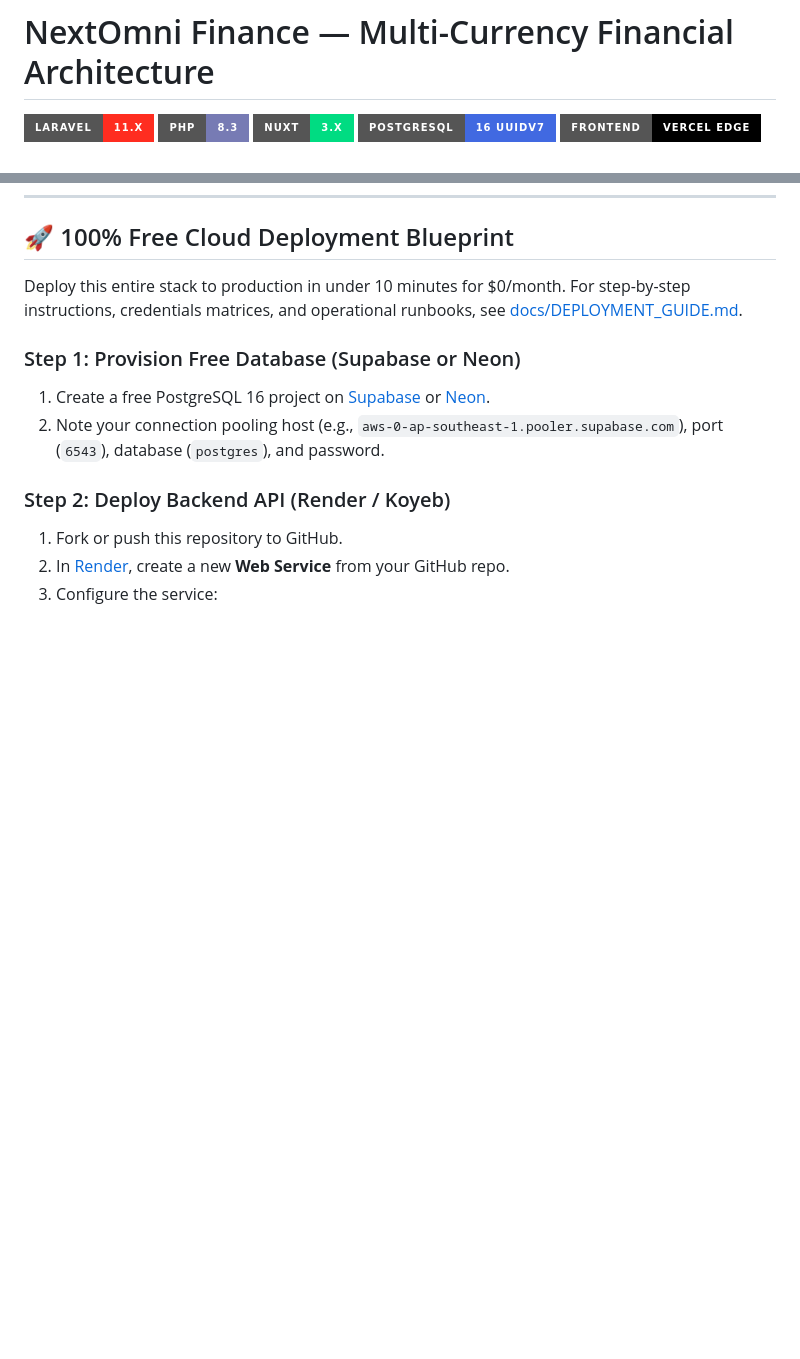
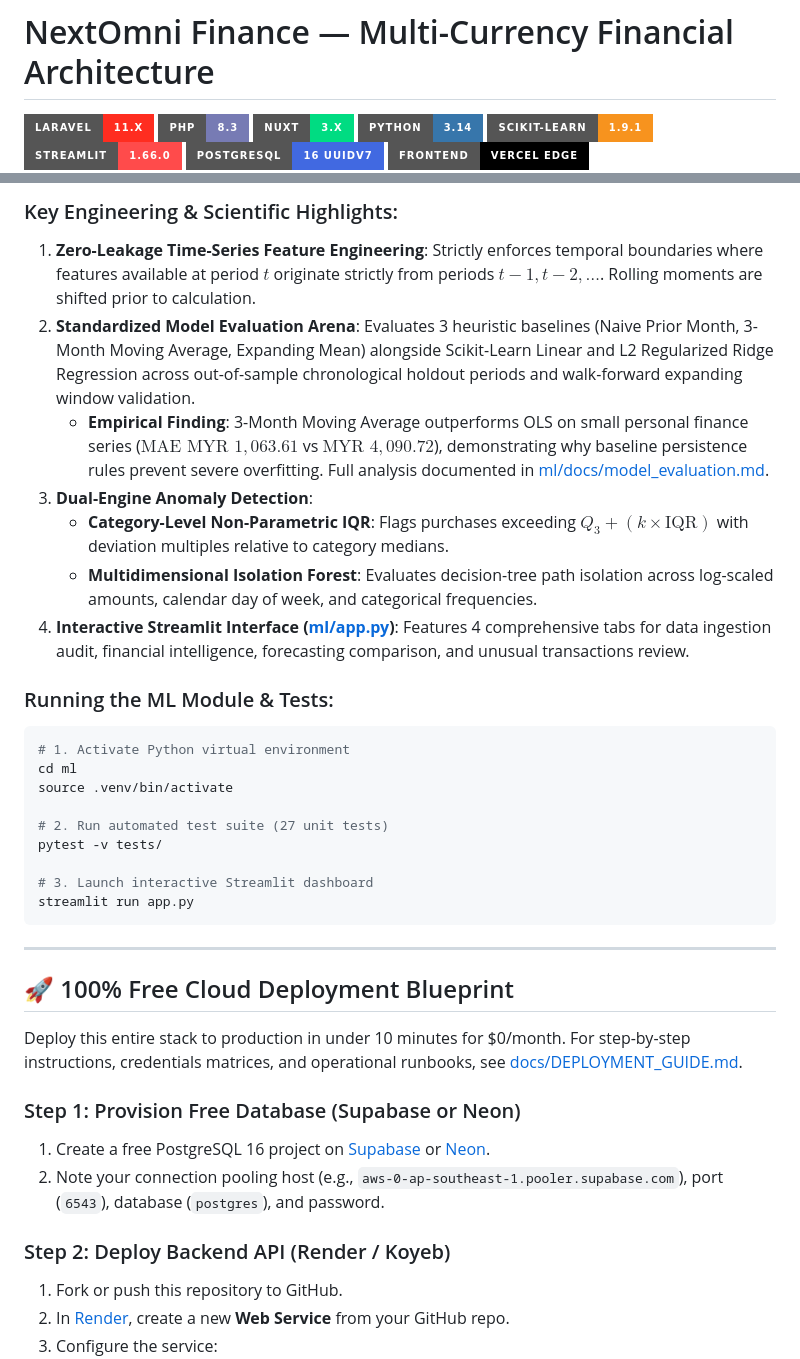
Before and after one commit to ezralai/nextomni-finance, a Markdown page: README.md, 2 parts joined by grey strips. Drawn GitHub-style; badges without logos; blank space fills up the shorter version.

Commit message:
docs: update root README to showcase data science and machine learning engine

````diff
--- a/README.md
+++ b/README.md
@@ -3,6 +3,9 @@
 [![Laravel 11](https://img.shields.io/badge/Laravel-11.x-FF2D20?style=for-the-badge&logo=laravel&logoColor=white)](https://laravel.com)
 [![PHP 8.3](https://img.shields.io/badge/PHP-8.3-777BB4?style=for-the-badge&logo=php&logoColor=white)](https://php.net)
 [![Nuxt 3](https://img.shields.io/badge/Nuxt-3.x-00DC82?style=for-the-badge&logo=nuxt.js&logoColor=white)](https://nuxt.com)
+[![Python 3.14](https://img.shields.io/badge/Python-3.14-3776AB?style=for-the-badge&logo=python&logoColor=white)](https://python.org)
+[![Scikit-Learn](https://img.shields.io/badge/Scikit--Learn-1.9.1-F7931E?style=for-the-badge&logo=scikit-learn&logoColor=white)](https://scikit-learn.org)
+[![Streamlit](https://img.shields.io/badge/Streamlit-1.66.0-FF4B4B?style=for-the-badge&logo=streamlit&logoColor=white)](https://streamlit.io)
 [![PostgreSQL 16](https://img.shields.io/badge/PostgreSQL-16_UUIDv7-4169E1?style=for-the-badge&logo=postgresql&logoColor=white)](https://www.postgresql.org)
 [![Vercel Edge](https://img.shields.io/badge/Frontend-Vercel_Edge-000000?style=for-the-badge&logo=vercel&logoColor=white)](https://vercel.com)
 [![Render / Koyeb](https://img.shields.io/badge/Backend-Render_Docker-46E3B7?style=for-the-badge&logo=render&logoColor=white)](https://render.com)
@@ -143,3 +163,31 @@ php artisan test
+### Key Engineering & Scientific Highlights:
+1. **Zero-Leakage Time-Series Feature Engineering**:
+   Strictly enforces temporal boundaries where features available at period $t$ originate strictly from periods $t-1, t-2, \dots$. Rolling moments are shifted prior to calculation.
+2. **Standardized Model Evaluation Arena**:
+   Evaluates 3 heuristic baselines (Naive Prior Month, 3-Month Moving Average, Expanding Mean) alongside Scikit-Learn Linear and L2 Regularized Ridge Regression across out-of-sample chronological holdout periods and walk-forward expanding window validation.
+   - **Empirical Finding**: 3-Month Moving Average outperforms OLS on small personal finance series ($\text{MAE } \text{MYR } 1,063.61$ vs $\text{MYR } 4,090.72$), demonstrating why baseline persistence rules prevent severe overfitting. Full analysis documented in [ml/docs/model_evaluation.md](ml/docs/model_evaluation.md).
+3. **Dual-Engine Anomaly Detection**:
+   - **Category-Level Non-Parametric IQR**: Flags purchases exceeding $Q_3 + (k \times \text{IQR})$ with deviation multiples relative to category medians.
+   - **Multidimensional Isolation Forest**: Evaluates decision-tree path isolation across log-scaled amounts, calendar day of week, and categorical frequencies.
+4. **Interactive Streamlit Interface ([ml/app.py](ml/app.py))**:
+   Features 4 comprehensive tabs for data ingestion audit, financial intelligence, forecasting comparison, and unusual transactions review.
+
+### Running the ML Module & Tests:
+
+```bash
+# 1. Activate Python virtual environment
+cd ml
+source .venv/bin/activate
+
+# 2. Run automated test suite (27 unit tests)
+pytest -v tests/
+
+# 3. Launch interactive Streamlit dashboard
+streamlit run app.py
+```
+
+---
+
 ## 🚀 100% Free Cloud Deployment Blueprint
 
 Deploy this entire stack to production in under 10 minutes for $0/month. For step-by-step instructions, credentials matrices, and operational runbooks, see [docs/DEPLOYMENT_GUIDE.md](docs/DEPLOYMENT_GUIDE.md).
````
Also changed, not shown: other parts of README.md (+19 -2 lines).
